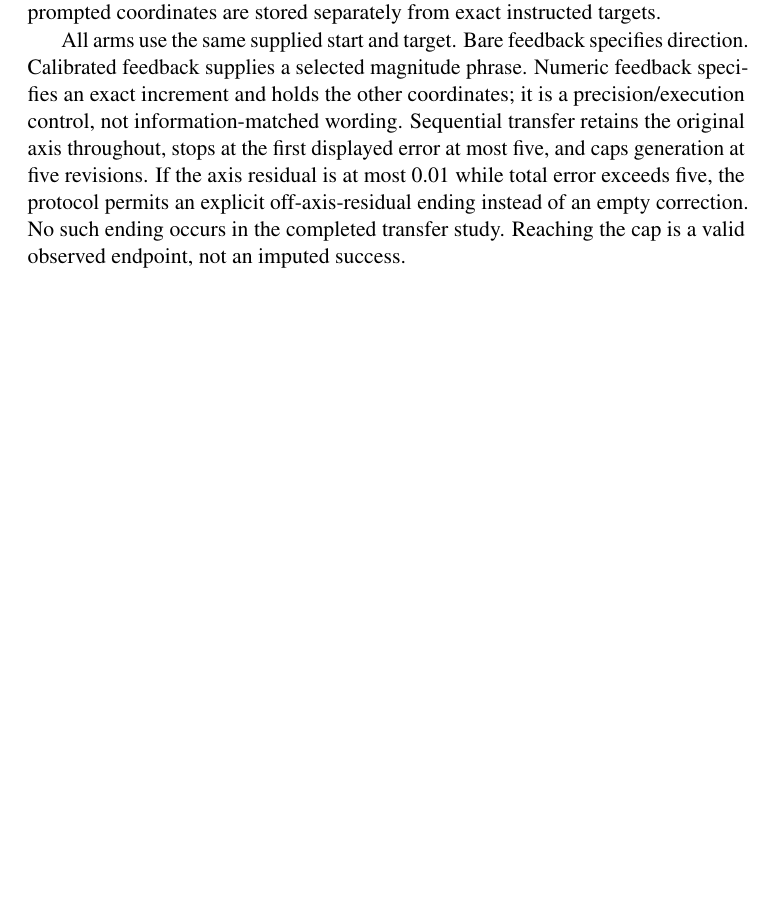
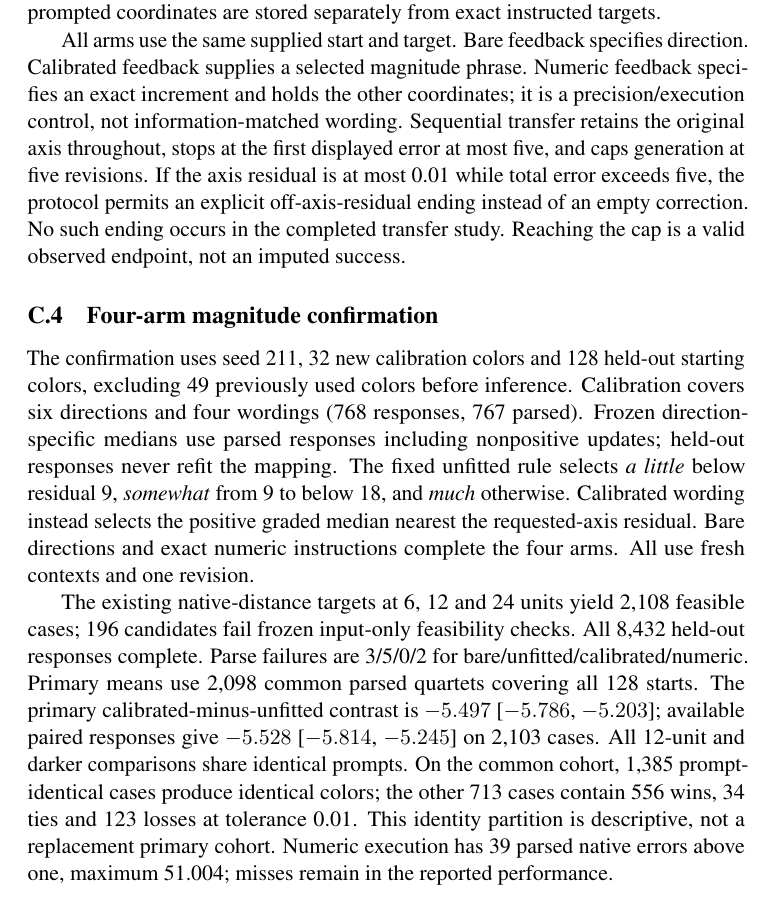
Before and after one commit to pabloloyola/colorref, a LaTeX paper (paper/latex/color-games-revised.tex, which reads paper/latex/revision-appendix.tex): part of page 17 of 22 before the commit and part of page 17 of 23 after it, cut so that both start at the same text, the shorter picture padded with empty space. Compiled offline with pdfLaTeX; a LaTeX package or settings file that is missing is left out.

Commit message:
Complete intermediate manuscript protocol and failure-count consistency

```diff
--- a/paper/latex/revision-appendix.tex
+++ b/paper/latex/revision-appendix.tex
@@ -233,3 +233,28 @@ the protocol permits an explicit off-axis-residual ending instead of an
 empty correction. No such ending occurs in the completed transfer study.
 Reaching the cap is a valid observed endpoint, not an imputed success.
 
+\subsection{Four-arm magnitude confirmation}
+The confirmation uses seed 211, 32 new calibration colors and 128 held-out
+starting colors, excluding 49 previously used colors before inference.
+Calibration covers six directions and four wordings (768 responses, 767
+parsed). Frozen direction-specific medians use parsed responses including
+nonpositive updates; held-out responses never refit the mapping.
+The fixed unfitted rule selects \textit{a little} below residual 9,
+\textit{somewhat} from 9 to below 18, and \textit{much} otherwise.
+Calibrated wording instead selects the positive graded median nearest the
+requested-axis residual. Bare directions and exact numeric instructions
+complete the four arms. All use fresh contexts and one revision.
+
+The existing native-distance targets at 6, 12 and 24 units yield 2{,}108
+feasible cases; 196 candidates fail frozen input-only feasibility checks.
+All 8{,}432 held-out responses complete. Parse failures are 3/5/0/2 for
+bare/unfitted/calibrated/numeric. Primary means use 2{,}098 common parsed
+quartets covering all 128 starts. The primary calibrated-minus-unfitted
+contrast is $-5.497$ [$-5.786$, $-5.203$]; available paired responses
+give $-5.528$ [$-5.814$, $-5.245$] on 2{,}103 cases.
+All 12-unit and darker comparisons share identical prompts. On the common
+cohort, 1{,}385 prompt-identical cases produce identical colors; the other
+713 cases contain 556 wins, 34 ties and 123 losses at tolerance 0.01.
+This identity partition is descriptive, not a replacement primary cohort.
+Numeric execution has 39 parsed native errors above one, maximum 51.004;
+misses remain in the reported performance.
```
Also changed, not shown: paper/latex/color-games-revised.tex (+4 -2 lines), paper/README.md, paper/latex/revision-appendix.tex (10 more changed lines).
